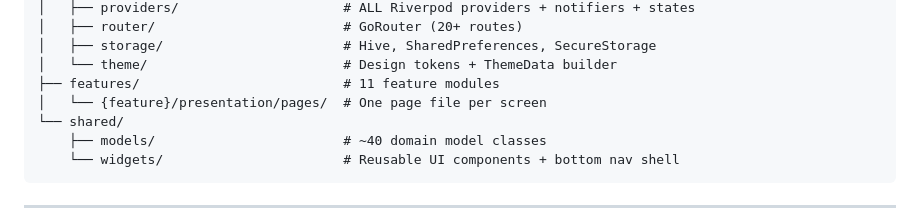
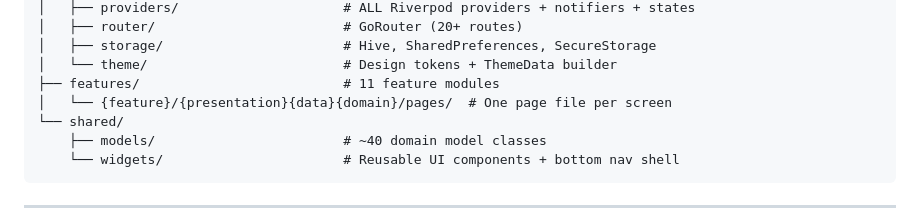
Before and after one commit to jarvis-vision4/ecommerce_sample_app, a Markdown page: README.md, the part around the change. Rendered like a GitHub page.

Commit message:
Revise feature module directory structure in README
Updated the directory structure for feature modules in README.

```diff
--- a/README.md
+++ b/README.md
@@ -58,7 +58,7 @@ lib/
 │   ├── storage/                       # Hive, SharedPreferences, SecureStorage
 │   └── theme/                         # Design tokens + ThemeData builder
 ├── features/                          # 11 feature modules
-│   └── {feature}/presentation/pages/  # One page file per screen
+│   └── {feature}/{presentation}{data}{domain}/pages/  # One page file per screen
 └── shared/
     ├── models/                        # ~40 domain model classes
     └── widgets/                       # Reusable UI components + bottom nav shell
```
